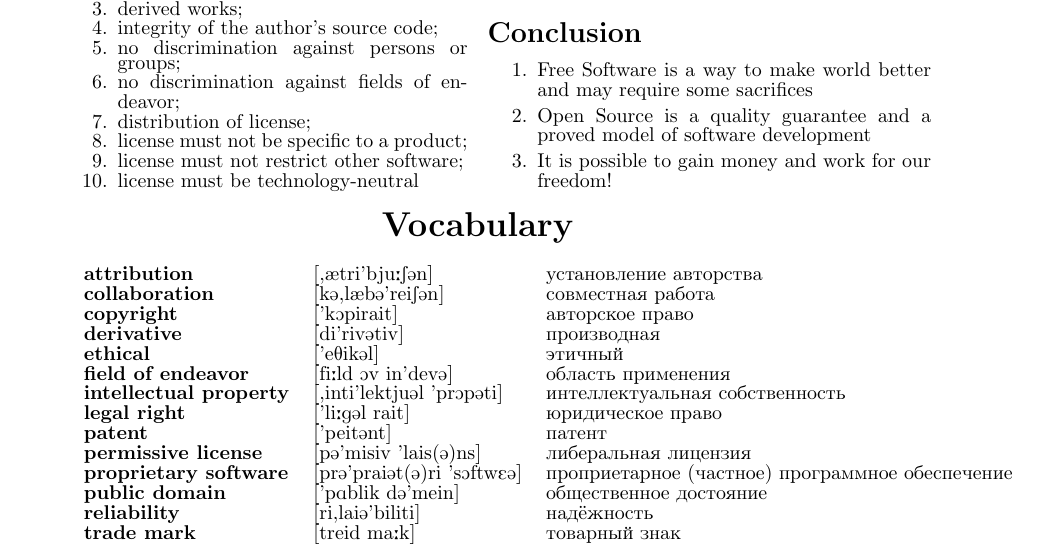
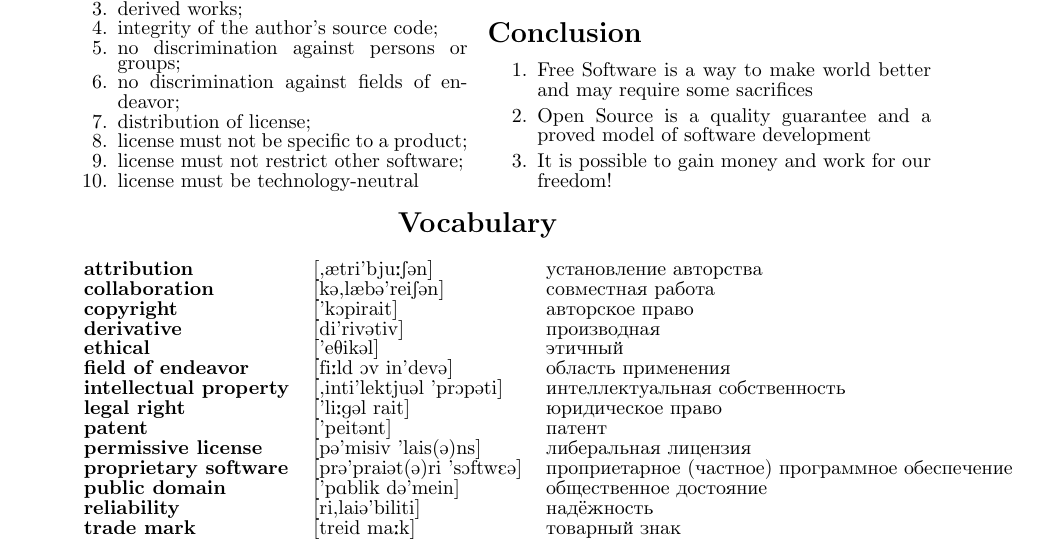
Before and after one commit to rutsky/semester06, a LaTeX document (English_seminars/Open_Source_movement/Rutsky_FS_and_OS_movements_Help_Sheet.tex): part of the page, cut so that both start at the same text. Compiled offline with pdfLaTeX.

Commit message:
Fixed font size.

```diff
--- a/English_seminars/Open_Source_movement/Rutsky_FS_and_OS_movements_Help_Sheet.tex
+++ b/English_seminars/Open_Source_movement/Rutsky_FS_and_OS_movements_Help_Sheet.tex
@@ -154,7 +154,7 @@
 \end{multicols}
 
 \begin{center}
-{\LARGE \bfseries Vocabulary}
+{\Large \bfseries Vocabulary}
 \end{center}
 
 \begin{tabular}{lll}
```
Also changed, not shown: English_seminars/Open_Source_movement/Rutsky_FS_and_OS_movements_Help_Sheet.pdf, 1 other file.
